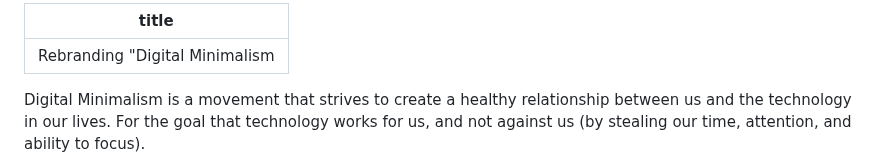
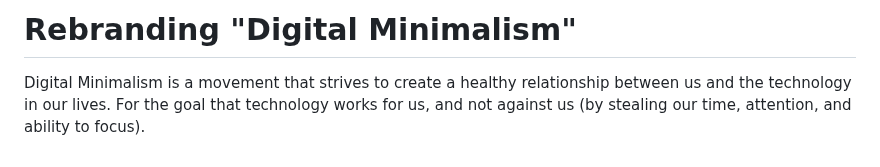
Before and after one commit to voightachrome/voightachrome.github.io, a Markdown page: Rebranding "Digital Minimalism".md, the part around the change. Drawn GitHub-style.

```diff
--- a/Rebranding "Digital Minimalism".md
+++ b/Rebranding "Digital Minimalism".md
@@ -1,6 +1,4 @@
----
-title: Rebranding "Digital Minimalism"
----
+# Rebranding "Digital Minimalism"
 Digital Minimalism is a movement that strives to create a healthy relationship between us and the technology in our lives. For the goal that technology works for us, and not against us (by stealing our time, attention, and ability to focus).
 
 
```
